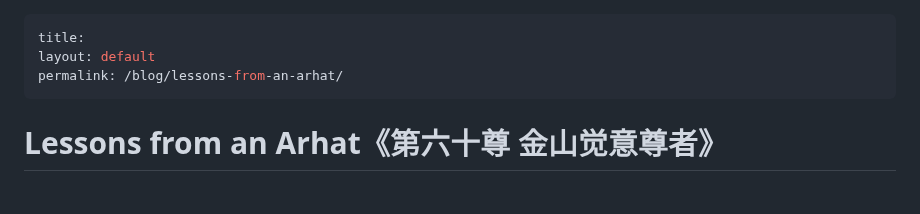
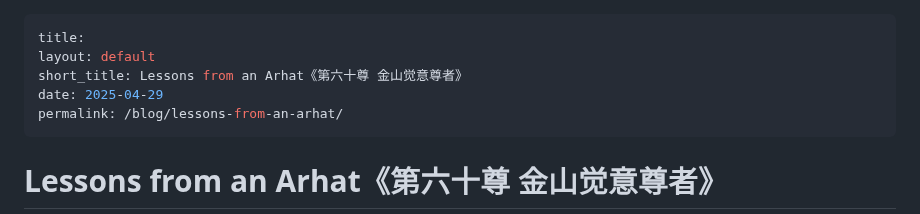
Before and after one commit to alex-desaram/alex-desaram.github.io, a Markdown page: lessons-from-an-arhat.md, the part around the change. GitHub-like rendering; blank space fills up the shorter version.

Commit message:
added short_title

```diff
--- a/lessons-from-an-arhat.md
+++ b/lessons-from-an-arhat.md
@@ -1,6 +1,8 @@
 ---
 title:
 layout: default
+short_title: Lessons from an Arhat《第六十尊 金山觉意尊者》
+date: 2025-04-29
 permalink: /blog/lessons-from-an-arhat/
 ---
 
```
